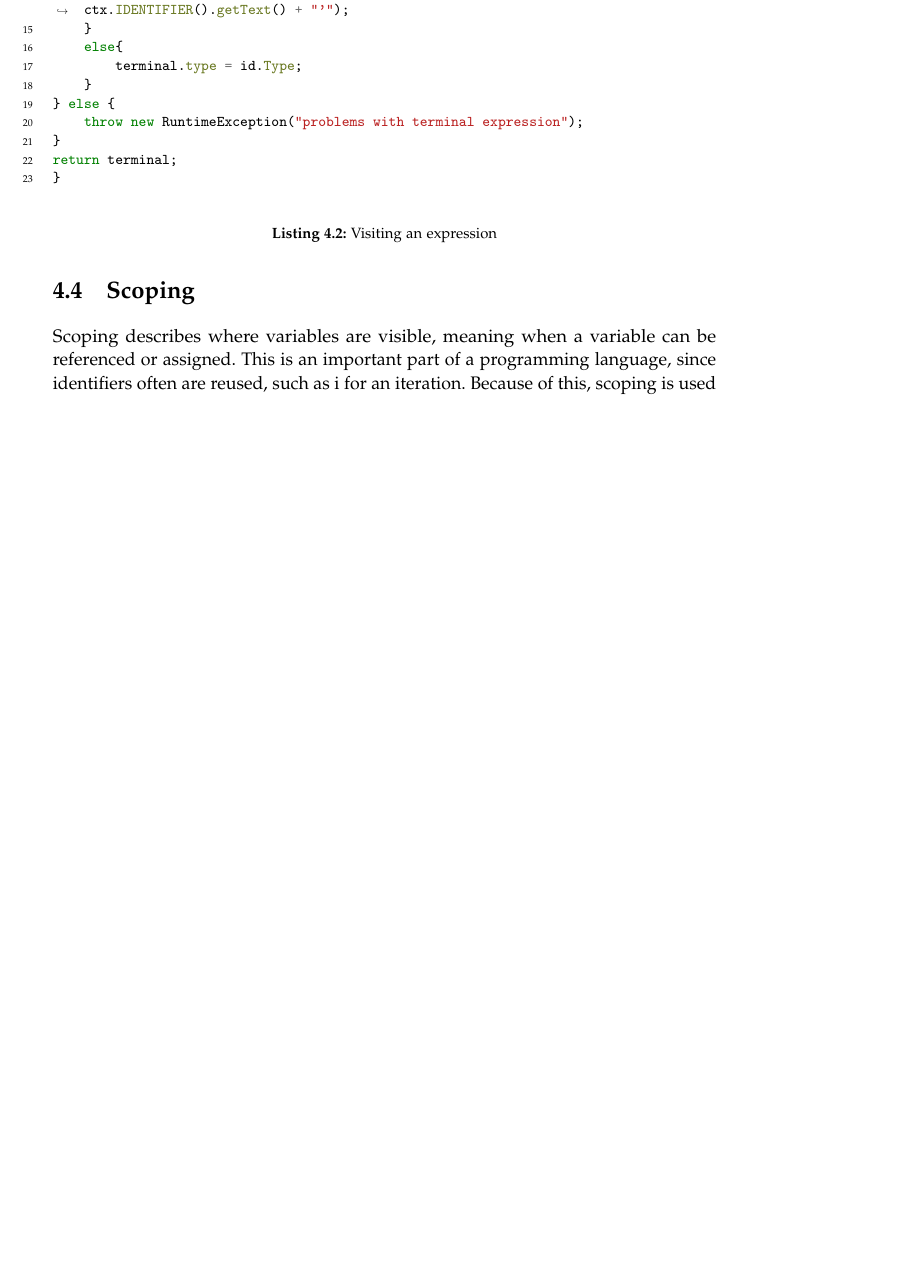
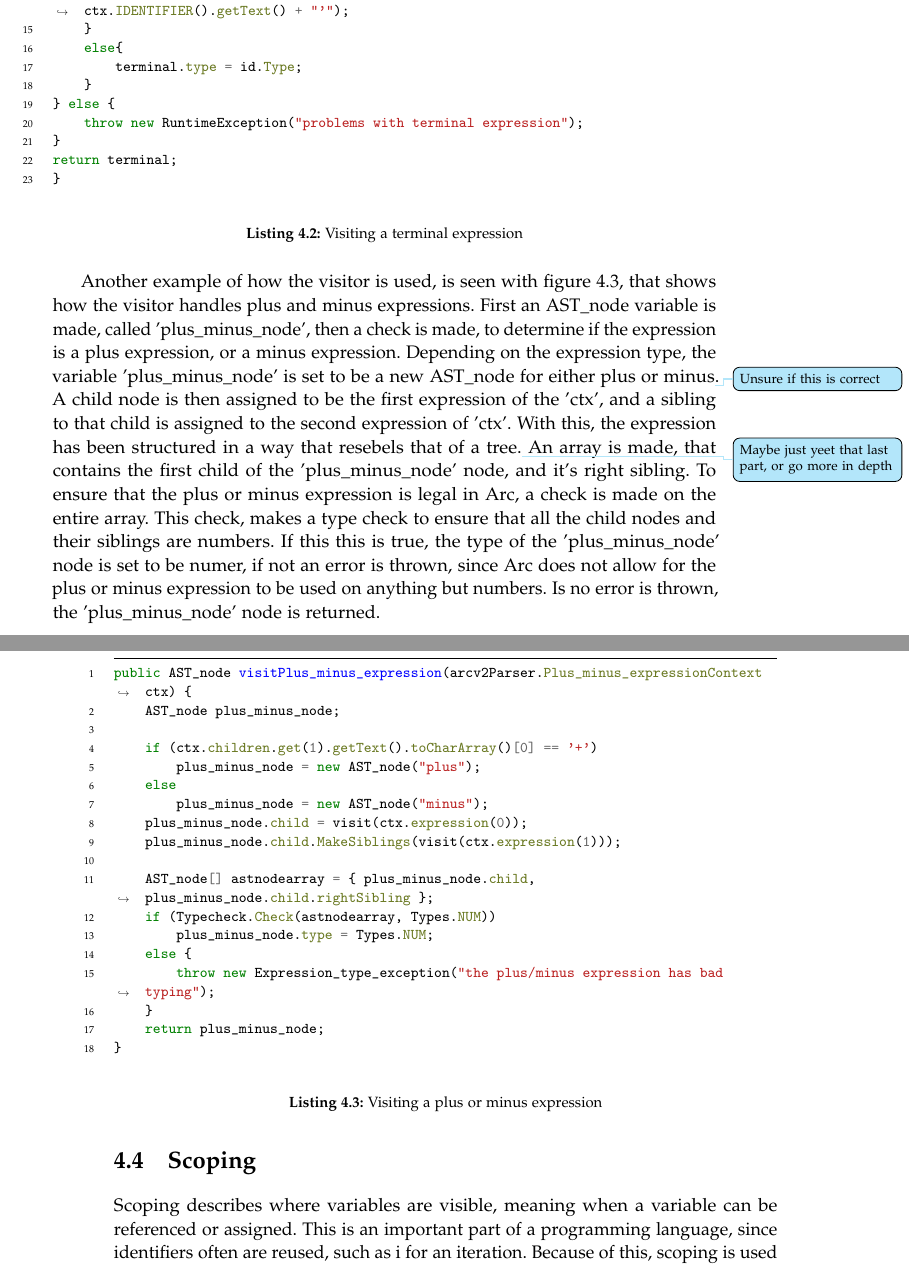
Before and after one commit to AAU-Dat/P4-Concurrent-Arduino, a LaTeX thesis (project-report/main.tex, which reads project-report/chapters/04 implementation/visitor.tex): part of page 43 of 55 before the commit and two parts of pages 43 and 44 of 57 after it, the two joined at a grey line, cut so that both start at the same text, the shorter picture padded with empty space. Compiled offline with pdfLaTeX.

Commit message:
added more to visitor

```diff
--- a/project-report/chapters/04 implementation/visitor.tex
+++ b/project-report/chapters/04 implementation/visitor.tex
@@ -37,9 +37,44 @@ An example of how Arc implements a visitor method, can be seen in figure \ref{ls
         return terminal;
         }
     \end{minted}
-    \caption{Visiting an expression}
-    \label{lst:visitorexpression}
+    \caption{Visiting a terminal expression}
+    \label{lst:visitorterminalexpression}
 \end{listing}
+
+
+Another example of how the visitor is used, is seen with figure \ref{lst:visitorplusminusexpression}, that shows how the visitor handles plus and minus expressions. First an AST\_node variable is made, called 'plus\_minus\_node', then a check is made, to determine if the expression is a plus expression, or a minus expression. Depending on the expression type, the variable 'plus\_minus\_node' is set to be a new AST\_node for either plus or minus\question{Unsure if this is correct}. A child node is then assigned to be the first expression of the 'ctx', and a sibling to that child is assigned to the second expression of 'ctx'. With this, the expression has been structured in a way that resebels that of a tree.\question{Maybe just yeet that last part, or go more in depth} An array is made, that contains the first child of the 'plus\_minus\_node' node, and it's right sibling. To ensure that the plus or minus expression is legal in Arc, a check is made on the entire array. This check, makes a type check to ensure that all the child nodes and their siblings are numbers. If this this is true, the type of the 'plus\_minus\_node' node is set to be numer, if not an error is thrown, since Arc does not allow for the plus or minus expression to be used on anything but numbers. Is no error is thrown, the 'plus\_minus\_node' node is returned.
+
+\begin{listing}[htb!]
+    \begin{minted}{java}
+    public AST_node visitPlus_minus_expression(arcv2Parser.Plus_minus_expressionContext ctx) {
+        AST_node plus_minus_node;
+
+        if (ctx.children.get(1).getText().toCharArray()[0] == '+')
+            plus_minus_node = new AST_node("plus");
+        else
+            plus_minus_node = new AST_node("minus");
+        plus_minus_node.child = visit(ctx.expression(0));
+        plus_minus_node.child.MakeSiblings(visit(ctx.expression(1)));
+
+        AST_node[] astnodearray = { plus_minus_node.child, plus_minus_node.child.rightSibling };
+        if (Typecheck.Check(astnodearray, Types.NUM))
+            plus_minus_node.type = Types.NUM;
+        else {
+            throw new Expression_type_exception("the plus/minus expression has bad typing");
+        }
+        return plus_minus_node;
+    }
+    \end{minted}
+    \caption{Visiting a plus or minus expression}
+    \label{lst:visitorplusminusexpression}
+\end{listing}
+
+
+% \begin{listing}
+%     \begin{minted}{java}
+
+%     \end{minted}
+% \end{listing}
 
 %Describe to types of visitors we have used
 %Show ALOT of code examples
```
Also changed, not shown: project-report/chapters/04 implementation/visitor.tex (2 more changed lines).
